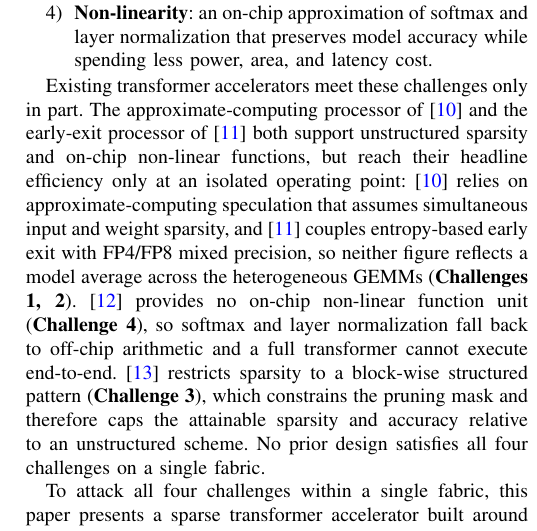
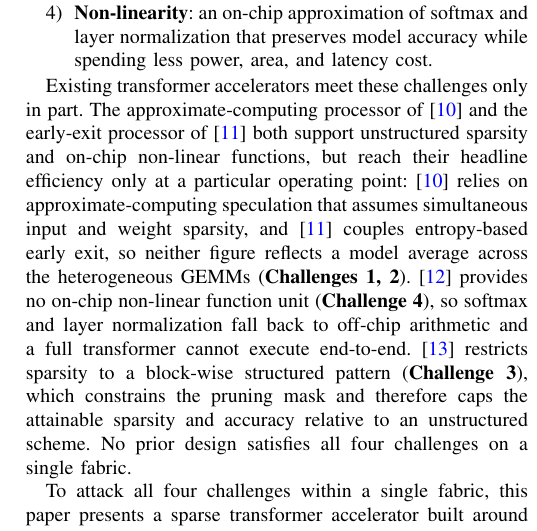
Before and after one commit to Danieliao/Sparse_Transformer_TVLSI, a LaTeX paper (main.tex): part of one column of page 2 of 13, cut so that both start at the same text. Compiled offline with pdfLaTeX.

Commit message:
minor updates

```diff
--- a/main.tex
+++ b/main.tex
@@ -73,7 +73,7 @@ Taken together, these forces distill the practical bottlenecks of transformer-ta
     \item \textbf{Non-linearity}: an on-chip approximation of softmax and layer normalization that preserves model accuracy while spending less power, area, and latency cost.
 \end{enumerate}
 
-Existing transformer accelerators meet these challenges only in part. The approximate-computing processor of~\cite{Yang2022isscc} and the early-exit processor of~\cite{Thierry2023isscc} both support unstructured sparsity and on-chip non-linear functions, but reach their headline efficiency only at an isolated operating point: \cite{Yang2022isscc} relies on approximate-computing speculation that assumes simultaneous input and weight sparsity, and \cite{Thierry2023isscc} couples entropy-based early exit with FP4/FP8 mixed precision, so neither figure reflects a model average across the heterogeneous GEMMs (\textbf{Challenges 1, 2}). \cite{Li2025SparseTrim} provides no on-chip non-linear function unit (\textbf{Challenge 4}), so softmax and layer normalization fall back to off-chip arithmetic and a full transformer cannot execute end-to-end. \cite{Fan2025MultiTaskTransformer} restricts sparsity to a block-wise structured pattern (\textbf{Challenge 3}), which constrains the pruning mask and therefore caps the attainable sparsity and accuracy relative to an unstructured scheme. No prior design satisfies all four challenges on a single fabric.
+Existing transformer accelerators meet these challenges only in part. The approximate-computing processor of~\cite{Yang2022isscc} and the early-exit processor of~\cite{Thierry2023isscc} both support unstructured sparsity and on-chip non-linear functions, but reach their headline efficiency only at a particular operating point: \cite{Yang2022isscc} relies on approximate-computing speculation that assumes simultaneous input and weight sparsity, and \cite{Thierry2023isscc} couples entropy-based early exit, so neither figure reflects a model average across the heterogeneous GEMMs (\textbf{Challenges 1, 2}). \cite{Li2025SparseTrim} provides no on-chip non-linear function unit (\textbf{Challenge 4}), so softmax and layer normalization fall back to off-chip arithmetic and a full transformer cannot execute end-to-end. \cite{Fan2025MultiTaskTransformer} restricts sparsity to a block-wise structured pattern (\textbf{Challenge 3}), which constrains the pruning mask and therefore caps the attainable sparsity and accuracy relative to an unstructured scheme. No prior design satisfies all four challenges on a single fabric.
 
 To attack all four challenges within a single fabric, this paper presents a sparse transformer accelerator built around two co-designed compute primitives. The first is a row-wise matrix multiplication processing element (RMMPE) that executes every GEMM in the transformer in row-wise product form. Because the row-wise schedule is constrained by only one dimension of GEMMs, the same RMMPE handles the attention batched matrix multiplications (BMMs), projection layers, and feed-forward network (FFN) GEMMs with improved utilization compared to 2D architecture (\textbf{Challenges 1 and 2}). RMMPE further consumes inputs and weights in a row-wise run-length coding (RRLC) format, an extension of run-length coding to multi-row groups, that exposes arbitrary unstructured sparsity to the parallel MAC array (\textbf{Challenge 3}). The second primitive is a post-PE processor (PPE) that linearizes softmax through a six-entry exponential look-up and a leading-one-detect logarithm, and folds layer normalization into the per-row quantization scale of a precomputed running feature statistic (\textbf{Challenge 4}).
 
```
Also changed, not shown: main.tex (2 more changed lines).
